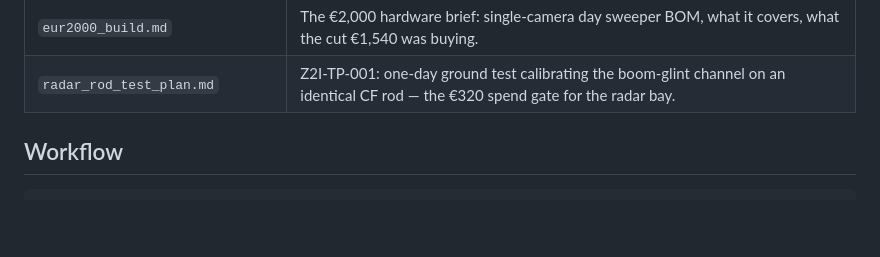
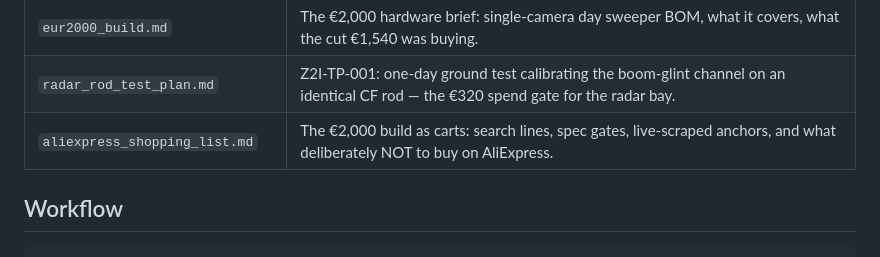
Before and after one commit to josemariano-hub/zarathustra-talmudisch, a Markdown page: payload-recovery/README.md, the part around the change. Drawn GitHub-style; blank space fills up the shorter version.

```diff
--- a/payload-recovery/README.md
+++ b/payload-recovery/README.md
@@ -77,6 +77,7 @@ the recovery prize.
 | `flight_facts.md` | Ground truth from the Flight 2 investigation report: Zone A/B, canopy-is-the-target pivot, updated sensor table. |
 | `eur2000_build.md` | The €2,000 hardware brief: single-camera day sweeper BOM, what it covers, what the cut €1,540 was buying. |
 | `radar_rod_test_plan.md` | Z2I-TP-001: one-day ground test calibrating the boom-glint channel on an identical CF rod — the €320 spend gate for the radar bay. |
+| `aliexpress_shopping_list.md` | The €2,000 build as carts: search lines, spec gates, live-scraped anchors, and what deliberately NOT to buy on AliExpress. |
 
 ## Workflow
 
```
Also changed, not shown: payload-recovery/aliexpress_shopping_list.md (added, +59 -0 lines).
